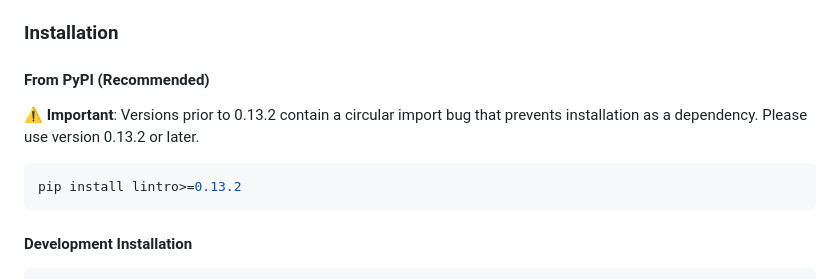
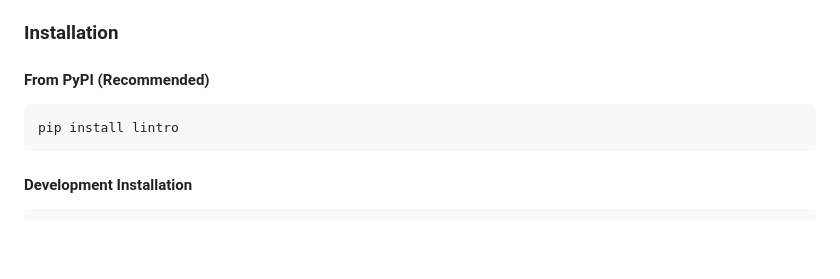
Before and after one commit to TurboCoder13/py-lintro, a Markdown page: README.md, the part around the change. Drawn GitHub-style; blank space fills up the shorter version.

Commit message:
docs: update documentation for refactored codebase
- Update README with current information
- Update configuration documentation
- Update style guide with new patterns

````diff
--- a/README.md
+++ b/README.md
@@ -162,11 +162,8 @@ installed tools.
 
 #### From PyPI (Recommended)
 
-⚠️ **Important**: Versions prior to 0.13.2 contain a circular import bug that prevents
-installation as a dependency. Please use version 0.13.2 or later.
-
 ```bash
-pip install lintro>=0.13.2
+pip install lintro
 ```
 
 #### Development Installation
````
Also changed, not shown: docs/configuration.md (+40 -12 lines), docs/style-guide.md (+140 -47 lines).
